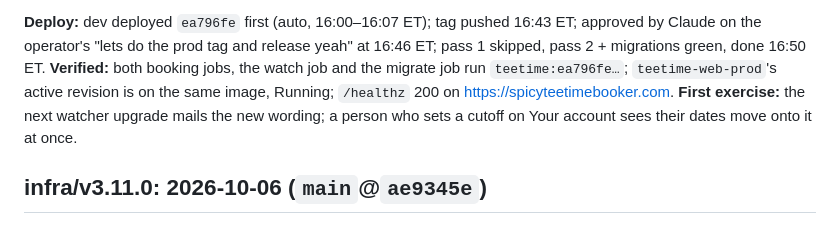
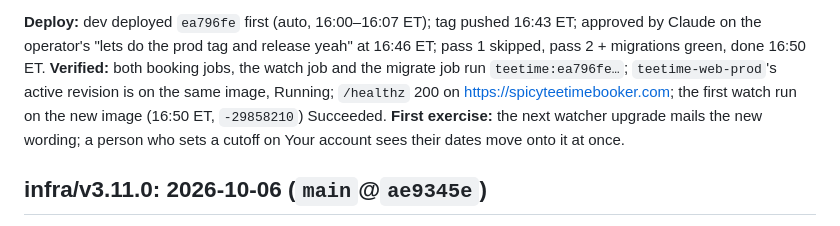
Before and after one commit to wardcrazy01894/TeeTimeBooker, a Markdown page: docs/RELEASES.md, the part around the change. Drawn GitHub-style.

Commit message:
docs: v3.12.0 first watch run verified
Co-Authored-By: Claude Fable 5.1 <noreply@anthropic.com>

```diff
--- a/docs/RELEASES.md
+++ b/docs/RELEASES.md
@@ -112,8 +112,8 @@ keeps looking be the person's own choice.
 **Deploy:** dev deployed `ea796fe` first (auto, 16:00–16:07 ET); tag pushed 16:43 ET; approved by
 Claude on the operator's "lets do the prod tag and release yeah" at 16:46 ET; pass 1 skipped, pass 2 + migrations green, done 16:50 ET. **Verified:** both
 booking jobs, the watch job and the migrate job run `teetime:ea796fe…`; `teetime-web-prod`'s
-active revision is on the same image, Running; `/healthz` 200 on https://spicyteetimebooker.com.
-**First exercise:** the next watcher upgrade mails the new wording; a person who sets a cutoff on
+active revision is on the same image, Running; `/healthz` 200 on https://spicyteetimebooker.com;
+the first watch run on the new image (16:50 ET, `-29858210`) Succeeded. **First exercise:** the next watcher upgrade mails the new wording; a person who sets a cutoff on
 Your account sees their dates move onto it at once.
 
 ## infra/v3.11.0: 2026-10-06 (`main`@`ae9345e`)
```
